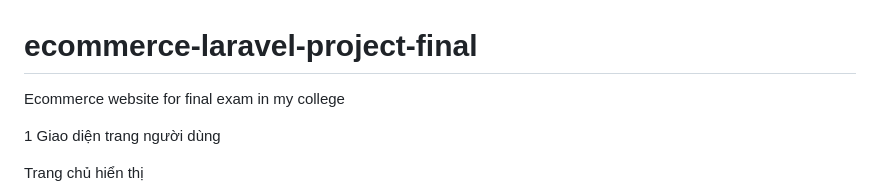
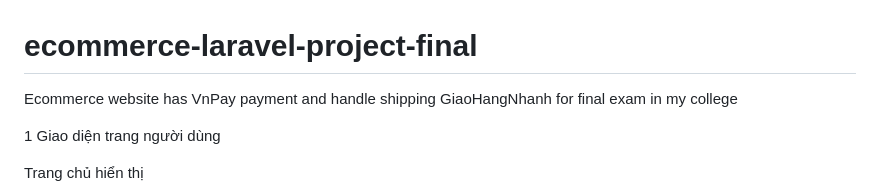
Before and after one commit to Eristruong/ecommerce-laravel-project-final, a Markdown page: README.md, the part around the change. Drawn GitHub-style.

```diff
--- a/README.md
+++ b/README.md
@@ -1,6 +1,6 @@
 
 # ecommerce-laravel-project-final
-Ecommerce website for final exam in my college
+Ecommerce website has VnPay payment and handle shipping GiaoHangNhanh for final exam in my college
 
 1 Giao diện trang người dùng
 
```
